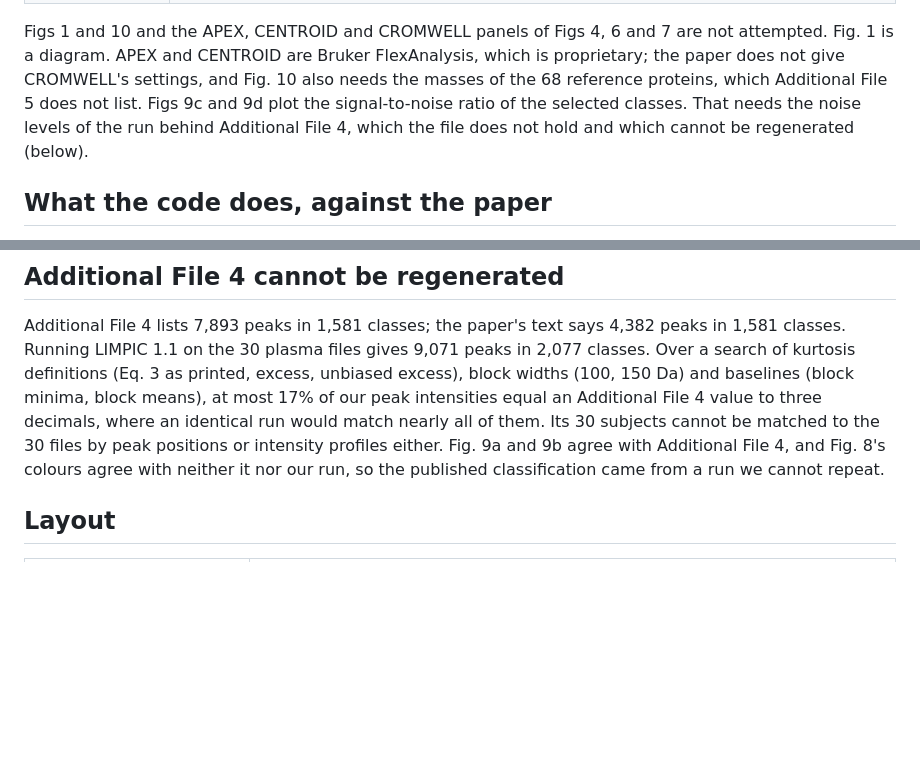
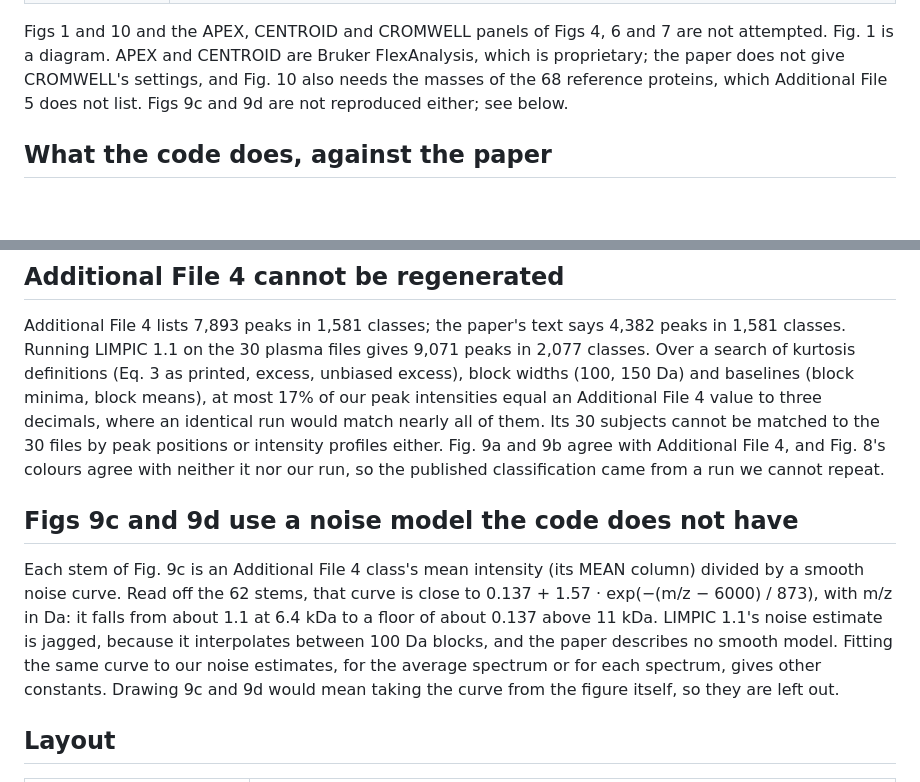
Before and after one commit to jeonglab-bcm/fossil, a Markdown page: PMC1847688/figure-reproduction/README.md, 2 parts joined by grey strips. Drawn GitHub-style; blank space fills up the shorter version.

Commit message:
Explain why PMC1847688 Figs 9c and 9d are not reproduced
Fig. 9c divides each Additional File 4 class's mean intensity by a smooth
exponential noise curve that LIMPIC 1.1 does not compute and the paper does
not describe; our own noise estimates do not give its constants.

Co-Authored-By: Claude Opus 5.5 <noreply@anthropic.com>
Claude-Session: https://claude.ai/code/session_01SYtZvp96niVhwLFgjStnFs

```diff
--- a/PMC1847688/figure-reproduction/README.md
+++ b/PMC1847688/figure-reproduction/README.md
@@ -28,9 +28,7 @@ peaks and every peak class, identical to six decimals (`output/port_check.json`)
 Figs 1 and 10 and the APEX, CENTROID and CROMWELL panels of Figs 4, 6 and 7 are not attempted. Fig. 1 is a
 diagram. APEX and CENTROID are Bruker FlexAnalysis, which is proprietary; the paper does not give
 CROMWELL's settings, and Fig. 10 also needs the masses of the 68 reference proteins, which
-Additional File 5 does not list. Figs 9c and 9d plot the signal-to-noise ratio of the selected classes. That needs the noise
-levels of the run behind Additional File 4, which the file does not hold and which cannot be
-regenerated (below).
+Additional File 5 does not list. Figs 9c and 9d are not reproduced either; see below.
 
 ## What the code does, against the paper
 
@@ -60,6 +58,16 @@ Additional File 4 value to three decimals, where an identical run would match ne
 them. Its 30 subjects cannot be matched to the 30 files by peak positions or intensity profiles
 either. Fig. 9a and 9b agree with Additional File 4, and Fig. 8's colours agree
 with neither it nor our run, so the published classification came from a run we cannot repeat.
+
+## Figs 9c and 9d use a noise model the code does not have
+
+Each stem of Fig. 9c is an Additional File 4 class's mean intensity (its MEAN column) divided by
+a smooth noise curve. Read off the 62 stems, that curve is close to
+0.137 + 1.57 · exp(−(m/z − 6000) / 873), with m/z in Da: it falls from about 1.1 at 6.4 kDa to a
+floor of about 0.137 above 11 kDa. LIMPIC 1.1's noise estimate is jagged, because it interpolates
+between 100 Da blocks, and the paper describes no smooth model. Fitting the same curve to our noise
+estimates, for the average spectrum or for each spectrum, gives other constants. Drawing 9c and 9d
+would mean taking the curve from the figure itself, so they are left out.
 
 ## Layout
 
```
